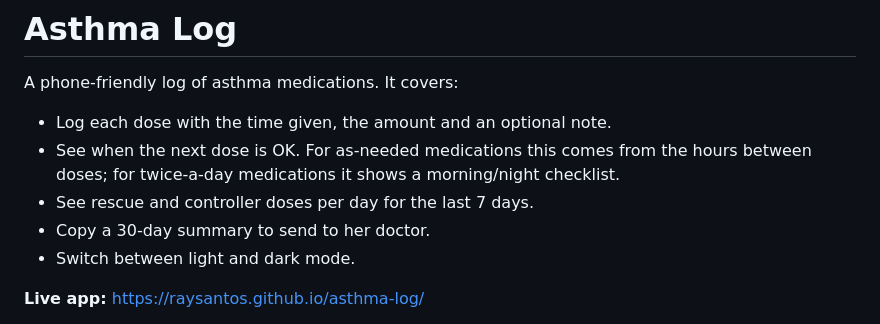
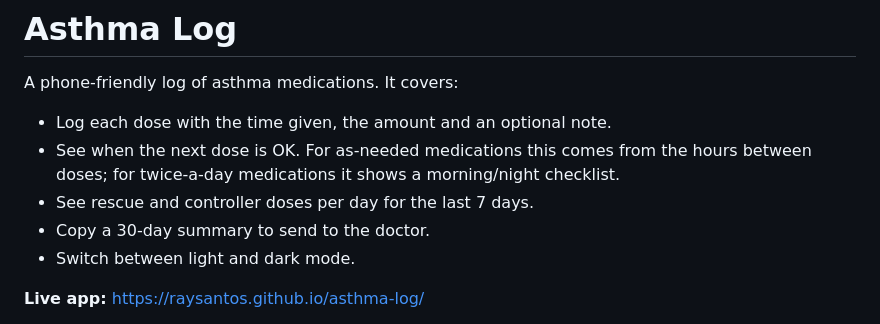
Before and after one commit to raysantos/asthma-log, a Markdown page: README.md, the part around the change. Drawn GitHub-style.

Commit message:
README: neutral wording
Co-Authored-By: Claude Opus 5.5 <noreply@anthropic.com>
Claude-Session: https://claude.ai/code/session_01Je4NRiYXGRmoXagpexqNp7

```diff
--- a/README.md
+++ b/README.md
@@ -5,7 +5,7 @@ A phone-friendly log of asthma medications. It covers:
 - Log each dose with the time given, the amount and an optional note.
 - See when the next dose is OK. For as-needed medications this comes from the hours between doses; for twice-a-day medications it shows a morning/night checklist.
 - See rescue and controller doses per day for the last 7 days.
-- Copy a 30-day summary to send to her doctor.
+- Copy a 30-day summary to send to the doctor.
 - Switch between light and dark mode.
 
 **Live app:** https://raysantos.github.io/asthma-log/
```
